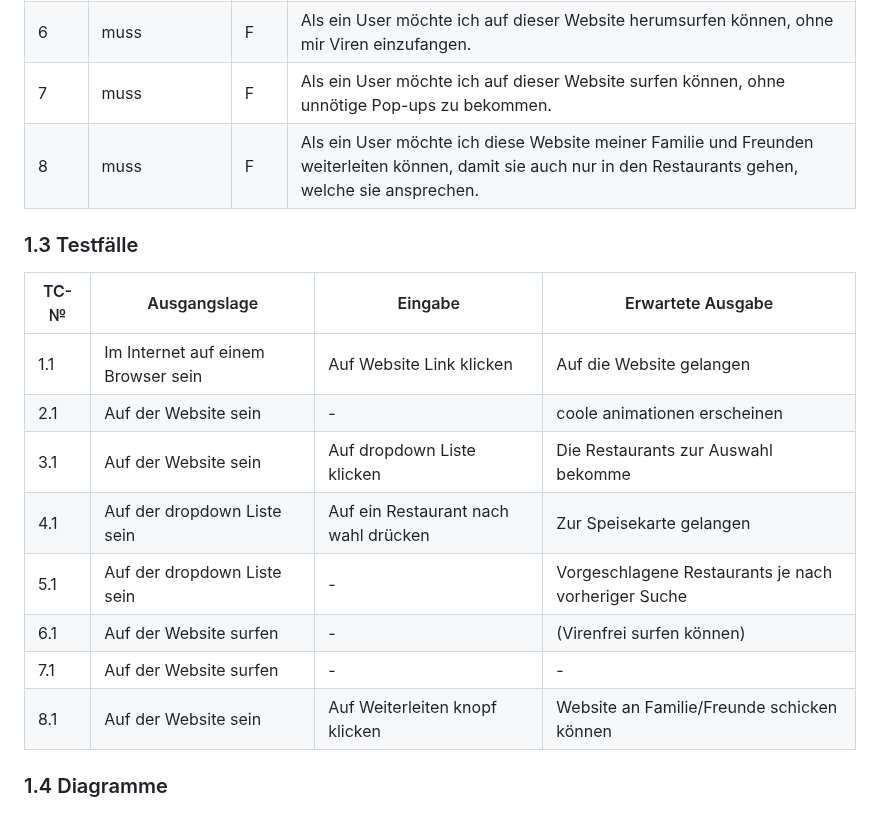
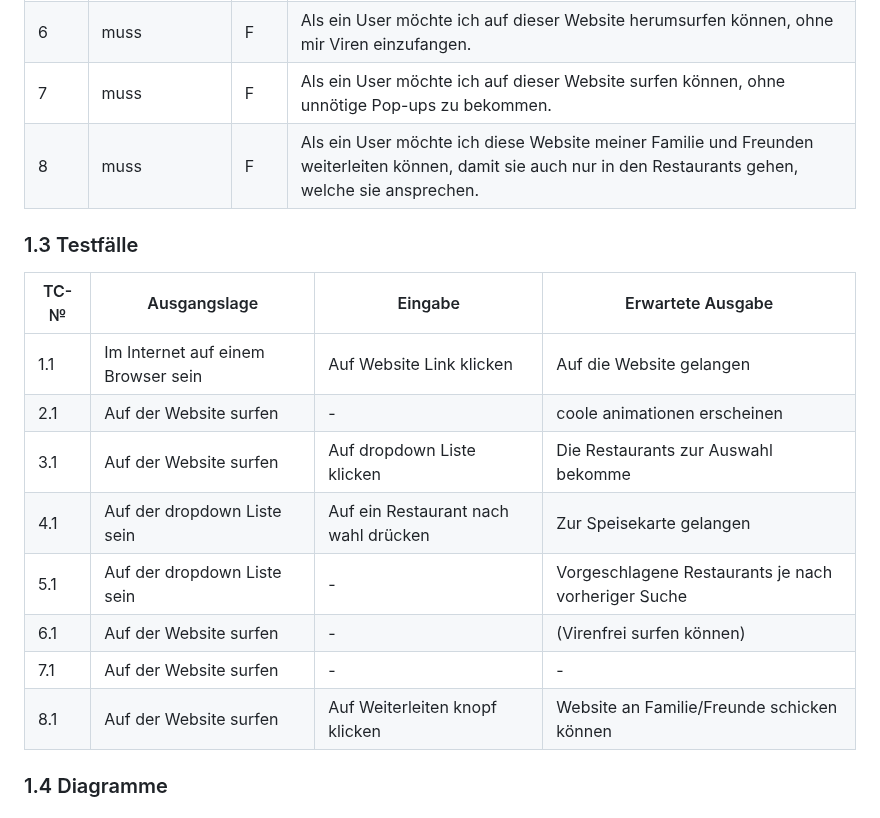
Before and after one commit to robinsacher/LA1600, a Markdown page: Projektdokumentation.md, the part around the change. Drawn GitHub-style.

```diff
--- a/Projektdokumentation.md
+++ b/Projektdokumentation.md
@@ -27,7 +27,7 @@ Wenn man auf der Suche nach einem tollen Restaurant in Baden ist, ist man bei un
 | 5    |   muss             |  F   |  Als ein User möchte ich, dass mir die besten Menüs der Restaurants in Baden vorgeschlagen werden, damit ich mich entscheiden kann, wo ich essen will.         |
 | 6    |   muss             |  F   |  Als ein User möchte ich auf dieser Website herumsurfen können, ohne mir Viren einzufangen.          |
 | 7    |   muss             |  F   |  Als ein User möchte ich auf dieser Website surfen können, ohne unnötige Pop-ups zu bekommen.          |
-| 8    |   muss             |  F   |   Als ein User möchte ich diese Website meiner Familie und Freunden weiterleiten können, damit sie auch nur in den Restaurants gehen, welche sie ansprechen.         |
+| 8    |   muss             |  F   |  Als ein User möchte ich diese Website meiner Familie und Freunden weiterleiten können, damit sie auch nur in den Restaurants gehen, welche sie ansprechen.         |
 
 
 ### 1.3 Testfälle
@@ -35,13 +35,13 @@ Wenn man auf der Suche nach einem tollen Restaurant in Baden ist, ist man bei un
 | TC-№ | Ausgangslage | Eingabe | Erwartete Ausgabe |
 | ---- | ------------ | ------- | ----------------- |
 | 1.1  |  Im Internet auf einem Browser sein   |  Auf Website Link klicken       |  Auf die Website gelangen          |
-| 2.1  |  Auf der Website sein | - | coole animationen erscheinen |
-| 3.1  |  Auf der Website sein       |  Auf dropdown Liste klicken        |      Die Restaurants zur Auswahl bekomme             |
+| 2.1  |  Auf der Website surfen | - | coole animationen erscheinen |
+| 3.1  |  Auf der Website surfen       |  Auf dropdown Liste klicken        |      Die Restaurants zur Auswahl bekomme             |
 | 4.1  |  Auf der dropdown Liste sein | Auf ein Restaurant nach wahl drücken |  Zur Speisekarte gelangen |
 | 5.1  |  Auf der dropdown Liste sein | - | Vorgeschlagene Restaurants je nach vorheriger Suche |
 | 6.1  |  Auf der Website surfen      | - | (Virenfrei surfen können) |
 | 7.1  |  Auf der Website surfen      | - | - |
-| 8.1  |  Auf der Website sein     | Auf Weiterleiten knopf klicken | Website an Familie/Freunde schicken können |
+| 8.1  |  Auf der Website surfen     | Auf Weiterleiten knopf klicken | Website an Familie/Freunde schicken können |
 
 
 ### 1.4 Diagramme
```
